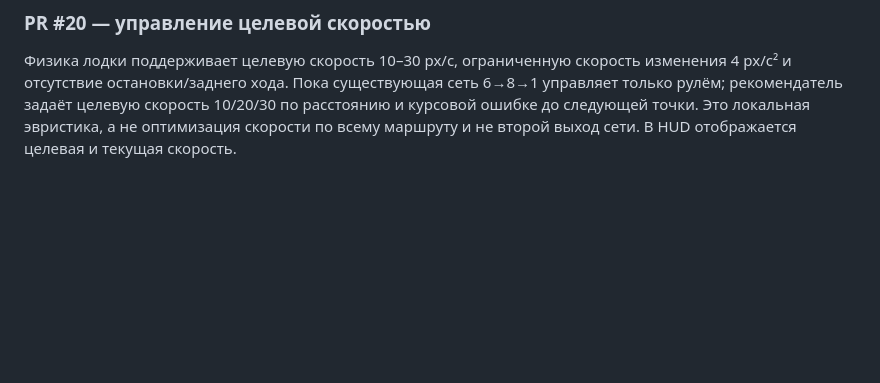
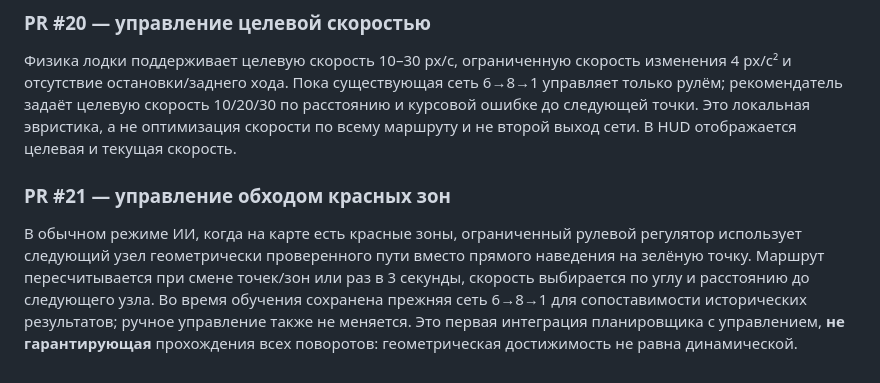
Before and after one commit to motostrelok1/boat-dock-ai, a Markdown page: opisanie.md, the part around the change. Rendered like a GitHub page; blank space fills up the shorter version.

Commit message:
Track completed PRs and test avoidance navigation

```diff
--- a/opisanie.md
+++ b/opisanie.md
@@ -145,3 +145,7 @@
 ### PR #20 — управление целевой скоростью
 
 Физика лодки поддерживает целевую скорость 10–30 px/с, ограниченную скорость изменения 4 px/с² и отсутствие остановки/заднего хода. Пока существующая сеть 6→8→1 управляет только рулём; рекомендатель задаёт целевую скорость 10/20/30 по расстоянию и курсовой ошибке до следующей точки. Это локальная эвристика, а не оптимизация скорости по всему маршруту и не второй выход сети. В HUD отображается целевая и текущая скорость.
+
+### PR #21 — управление обходом красных зон
+
+В обычном режиме ИИ, когда на карте есть красные зоны, ограниченный рулевой регулятор использует следующий узел геометрически проверенного пути вместо прямого наведения на зелёную точку. Маршрут пересчитывается при смене точек/зон или раз в 3 секунды, скорость выбирается по углу и расстоянию до следующего узла. Во время обучения сохранена прежняя сеть 6→8→1 для сопоставимости исторических результатов; ручное управление также не меняется. Это первая интеграция планировщика с управлением, **не гарантирующая** прохождения всех поворотов: геометрическая достижимость не равна динамической.
```
